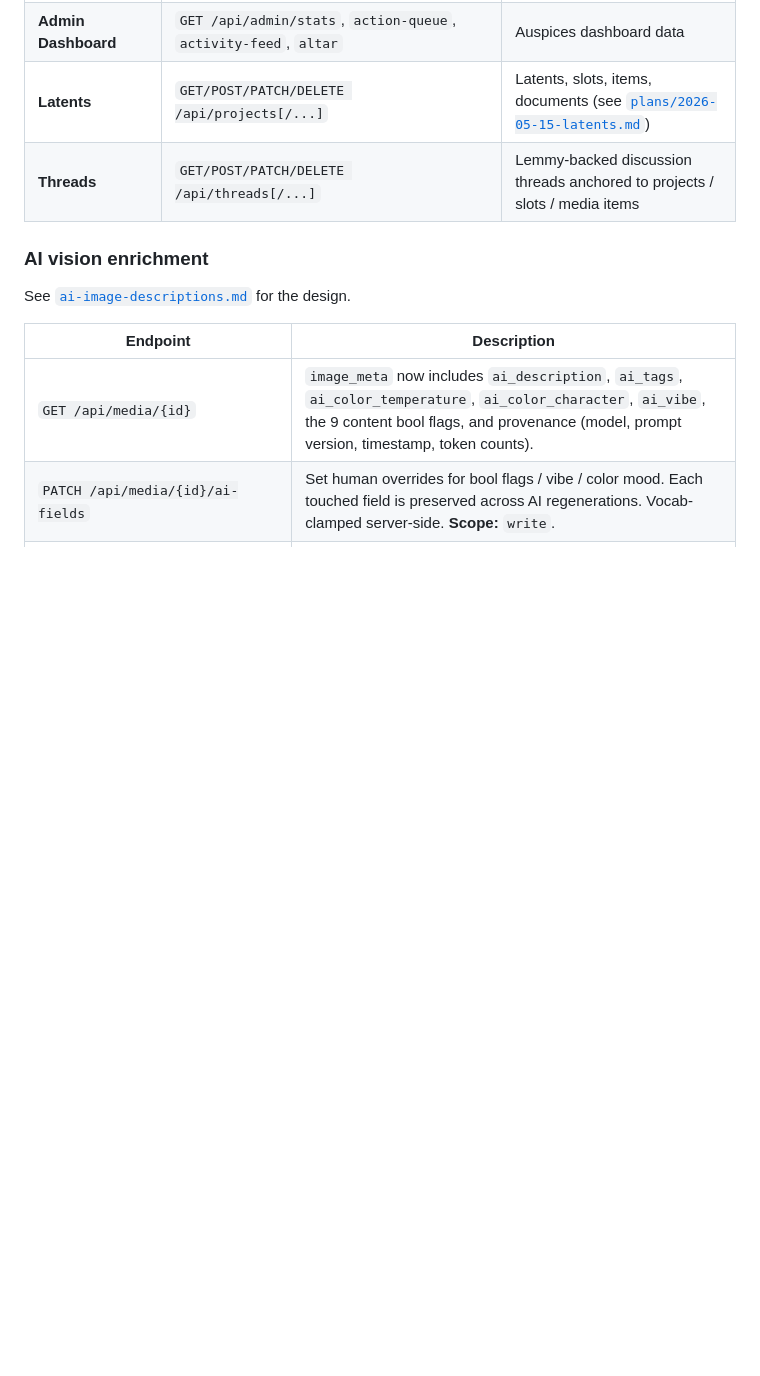
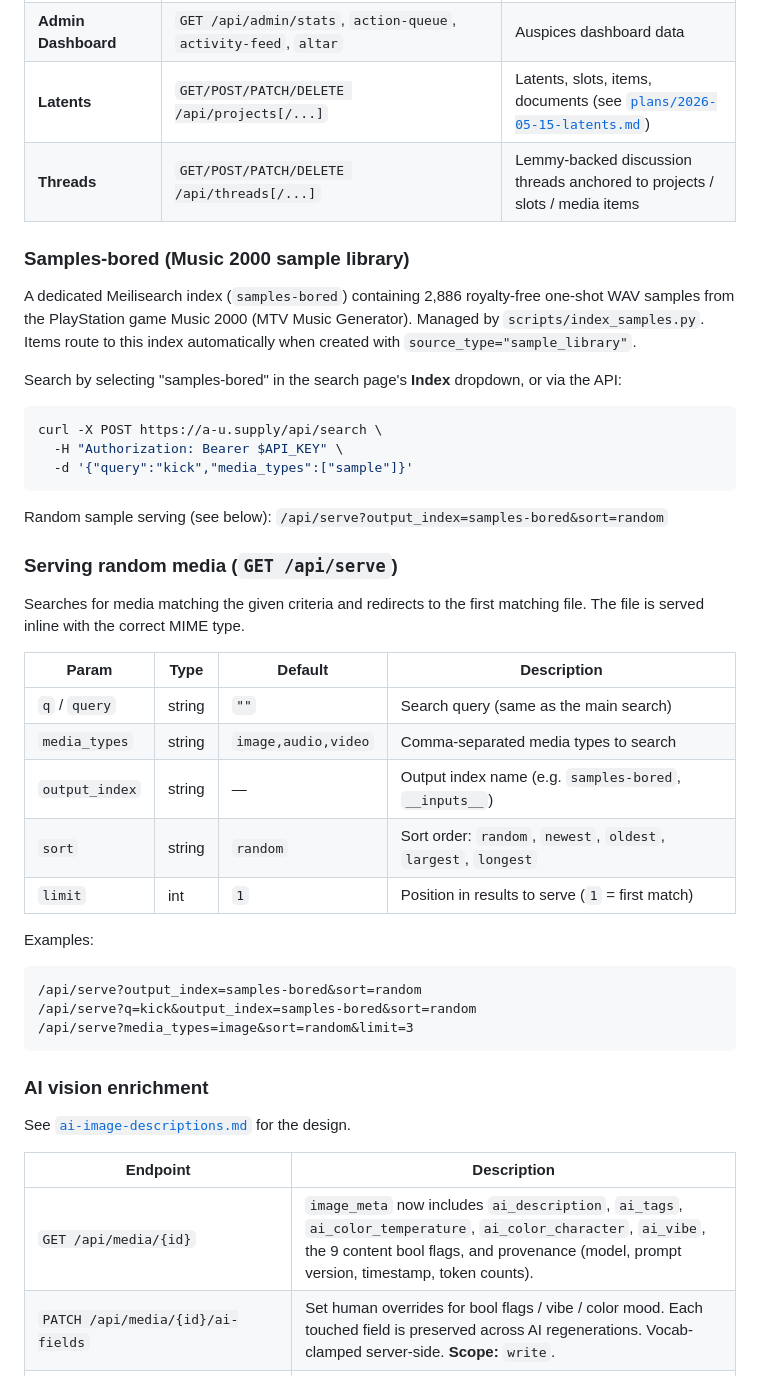
Before and after one commit to A-U-Supply/a-u.supply, a Markdown page: docs/api.md, the part around the change. GitHub-like rendering; blank space fills up the shorter version.

Commit message:
docs: samples-bored index and /api/serve endpoint (#443)
Co-authored-by: a-u.supply <deploy@a-u.supply>

````diff
--- a/docs/api.md
+++ b/docs/api.md
@@ -44,6 +44,39 @@ Session-cookie scope is derived from role: `admin` → `admin`, `member` → `wr
 | **Latents** | `GET/POST/PATCH/DELETE /api/projects[/...]` | Latents, slots, items, documents (see [`plans/2026-05-15-latents.md`](plans/2026-05-15-latents.md)) |
 | **Threads** | `GET/POST/PATCH/DELETE /api/threads[/...]` | Lemmy-backed discussion threads anchored to projects / slots / media items |
 
+### Samples-bored (Music 2000 sample library)
+
+A dedicated Meilisearch index (`samples-bored`) containing 2,886 royalty-free one-shot WAV samples from the PlayStation game Music 2000 (MTV Music Generator). Managed by `scripts/index_samples.py`. Items route to this index automatically when created with `source_type="sample_library"`.
+
+Search by selecting "samples-bored" in the search page's **Index** dropdown, or via the API:
+
+```bash
+curl -X POST https://a-u.supply/api/search \
+  -H "Authorization: Bearer $API_KEY" \
+  -d '{"query":"kick","media_types":["sample"]}'
+```
+
+Random sample serving (see below): `/api/serve?output_index=samples-bored&sort=random`
+
+### Serving random media (`GET /api/serve`)
+
+Searches for media matching the given criteria and redirects to the first matching file. The file is served inline with the correct MIME type.
+
+| Param | Type | Default | Description |
+|-------|------|---------|-------------|
+| `q` / `query` | string | `""` | Search query (same as the main search) |
+| `media_types` | string | `image,audio,video` | Comma-separated media types to search |
+| `output_index` | string | — | Output index name (e.g. `samples-bored`, `__inputs__`) |
+| `sort` | string | `random` | Sort order: `random`, `newest`, `oldest`, `largest`, `longest` |
+| `limit` | int | `1` | Position in results to serve (`1` = first match) |
+
+Examples:
+```
+/api/serve?output_index=samples-bored&sort=random
+/api/serve?q=kick&output_index=samples-bored&sort=random
+/api/serve?media_types=image&sort=random&limit=3
+```
+
 ### AI vision enrichment
 
 See [`ai-image-descriptions.md`](ai-image-descriptions.md) for the design.
````
